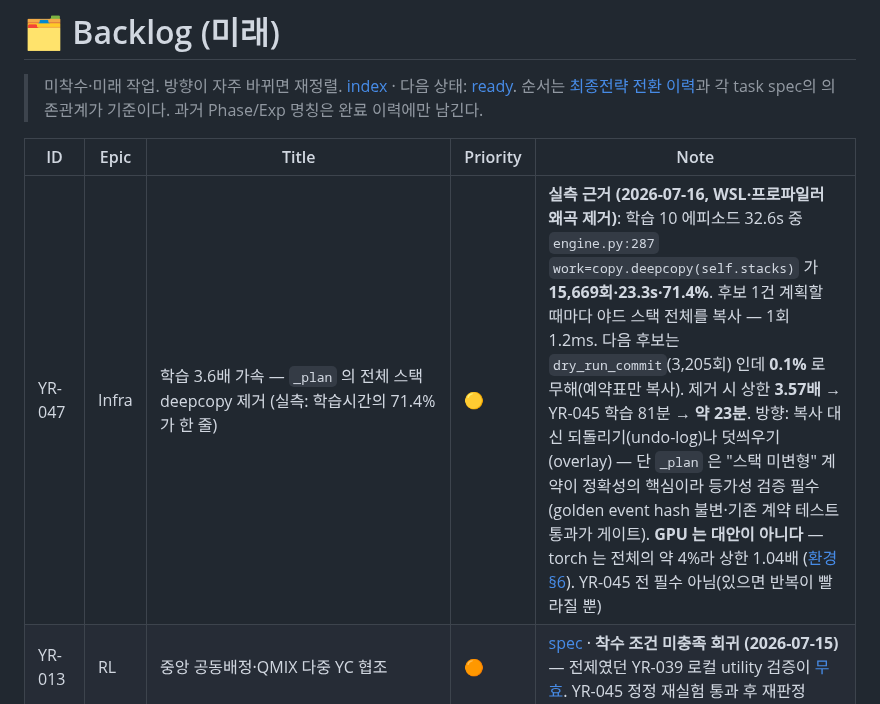
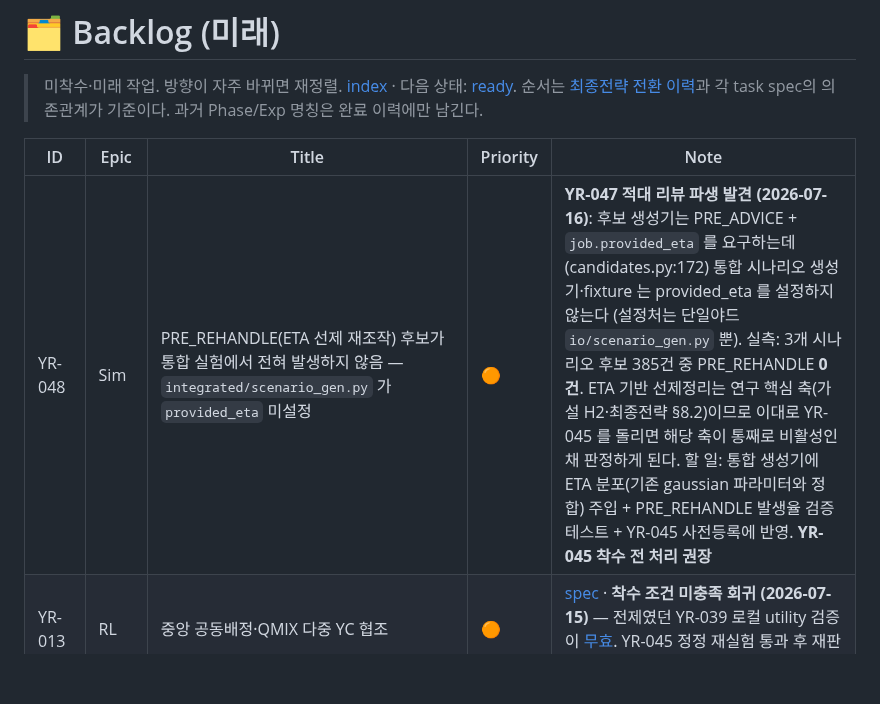
Before and after one commit to bbageon/port-schedule-optimization, a Markdown page: .claude/Dashboard/backlog.md, the part around the change. GitHub-like rendering; blank space fills up the shorter version.

```diff
--- a/.claude/Dashboard/backlog.md
+++ b/.claude/Dashboard/backlog.md
@@ -5,7 +5,7 @@
 
 | ID | Epic | Title | Priority | Note |
 |---|---|---|---|---|
-| YR-047 | Infra | 학습 3.6배 가속 — `_plan` 의 전체 스택 deepcopy 제거 (실측: 학습시간의 71.4%가 한 줄) | 🟡 | **실측 근거 (2026-07-16, WSL·프로파일러 왜곡 제거)**: 학습 10 에피소드 32.6s 중 `engine.py:287` `work=copy.deepcopy(self.stacks)` 가 **15,669회·23.3s·71.4%**. 후보 1건 계획할 때마다 야드 스택 전체를 복사 — 1회 1.2ms. 다음 후보는 `dry_run_commit`(3,205회) 인데 **0.1%** 로 무해(예약표만 복사). 제거 시 상한 **3.57배** → YR-045 학습 81분 → **약 23분**. 방향: 복사 대신 되돌리기(undo-log)나 덧씌우기(overlay) — 단 `_plan` 은 "스택 미변형" 계약이 정확성의 핵심이라 등가성 검증 필수(golden event hash 불변·기존 계약 테스트 통과가 게이트). **GPU 는 대안이 아니다** — torch 는 전체의 약 4%라 상한 1.04배 ([환경 §6](../docs/개발환경-windows-wsl.md)). YR-045 전 필수 아님(있으면 반복이 빨라질 뿐) |
+| YR-048 | Sim | PRE_REHANDLE(ETA 선제 재조작) 후보가 통합 실험에서 전혀 발생하지 않음 — `integrated/scenario_gen.py` 가 `provided_eta` 미설정 | 🟠 | **YR-047 적대 리뷰 파생 발견 (2026-07-16)**: 후보 생성기는 PRE_ADVICE + `job.provided_eta` 를 요구하는데(candidates.py:172) 통합 시나리오 생성기·fixture 는 provided_eta 를 설정하지 않는다 (설정처는 단일야드 `io/scenario_gen.py` 뿐). 실측: 3개 시나리오 후보 385건 중 PRE_REHANDLE **0건**. ETA 기반 선제정리는 연구 핵심 축(가설 H2·최종전략 §8.2)이므로 이대로 YR-045 를 돌리면 해당 축이 통째로 비활성인 채 판정하게 된다. 할 일: 통합 생성기에 ETA 분포(기존 gaussian 파라미터와 정합) 주입 + PRE_REHANDLE 발생율 검증 테스트 + YR-045 사전등록에 반영. **YR-045 착수 전 처리 권장** |
 | YR-013 | RL | 중앙 공동배정·QMIX 다중 YC 협조 | 🟠 | [spec](../docs/dashboard-task-specs/YR-013-exp4-multi-yc.md) · **착수 조건 미충족 회귀 (2026-07-15)** — 전제였던 YR-039 로컬 utility 검증이 [무효](../docs/strategy-history/2026-07-15-YR-039-무효판정-imbalance-지배.md). YR-045 정정 재실험 통과 후 재판정 |
 | YR-045 | Exp | YR-039 정정판 locked 재실험 — 신규 seed 대역 + §18 다중 게이트(평균대기↓·P95/본선/STS·이송 비악화·이동/재조작 1+ 개선·위반 0) + 항목별 기여율 보고 의무 | 🟠 | 기존 test 대역(320000~) 진단 사용으로 소각. 의존 YR-043·044. 총비용 CI 단독으로는 불채택 |
 | YR-042 | Exp | DGT·HJNC 근사 프로파일 일반화 게이트 (재실행 대기) | 🟡 | **run 중단 (2026-07-15)** — YR-039 무효로 전제 상실 (동일 imbalance reward·동일 baseline 상속). 구현(`0cd547d`·`f51818c`)은 유효 — YR-045 통과 후 정정판 정책으로 재실행 |
```
Also changed, not shown: .claude/Dashboard/done.md (+1 -0 lines).
